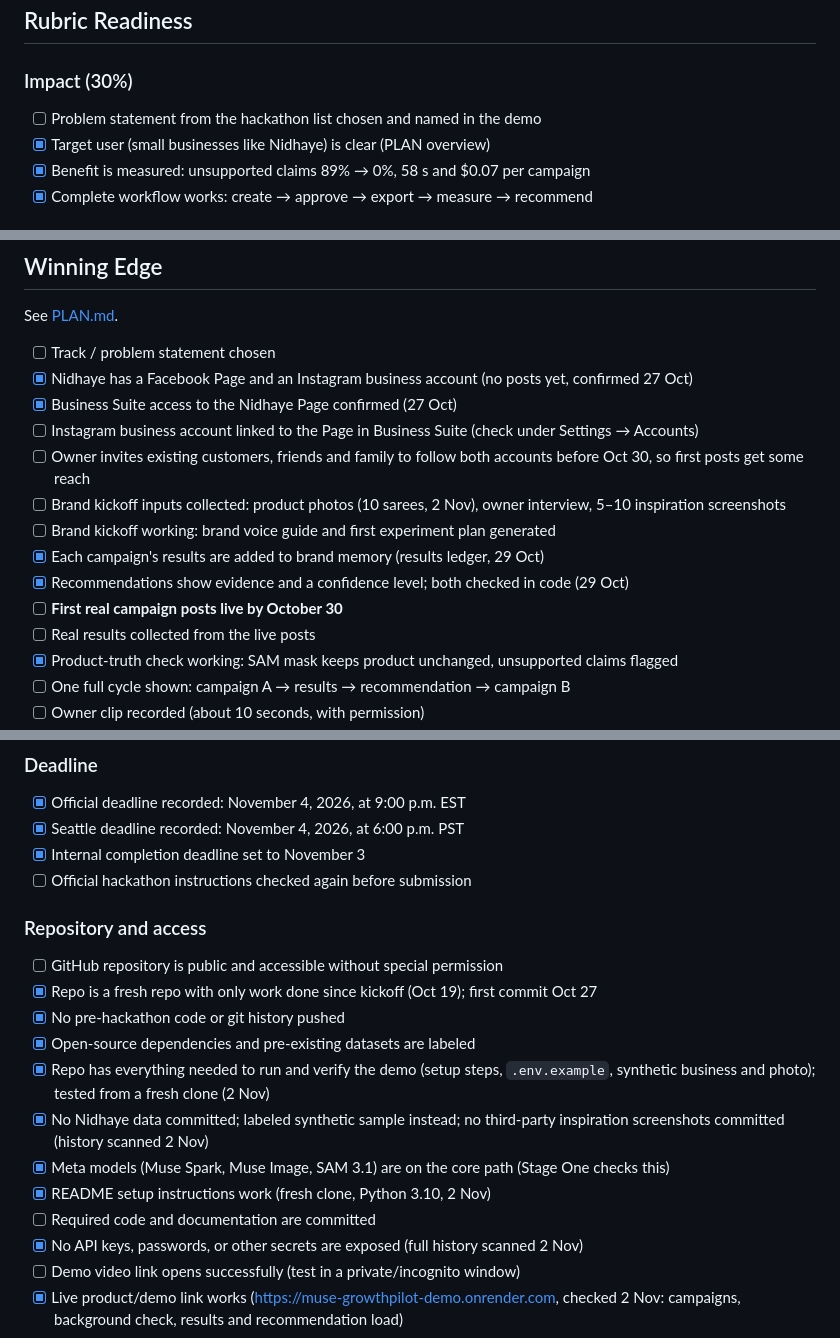
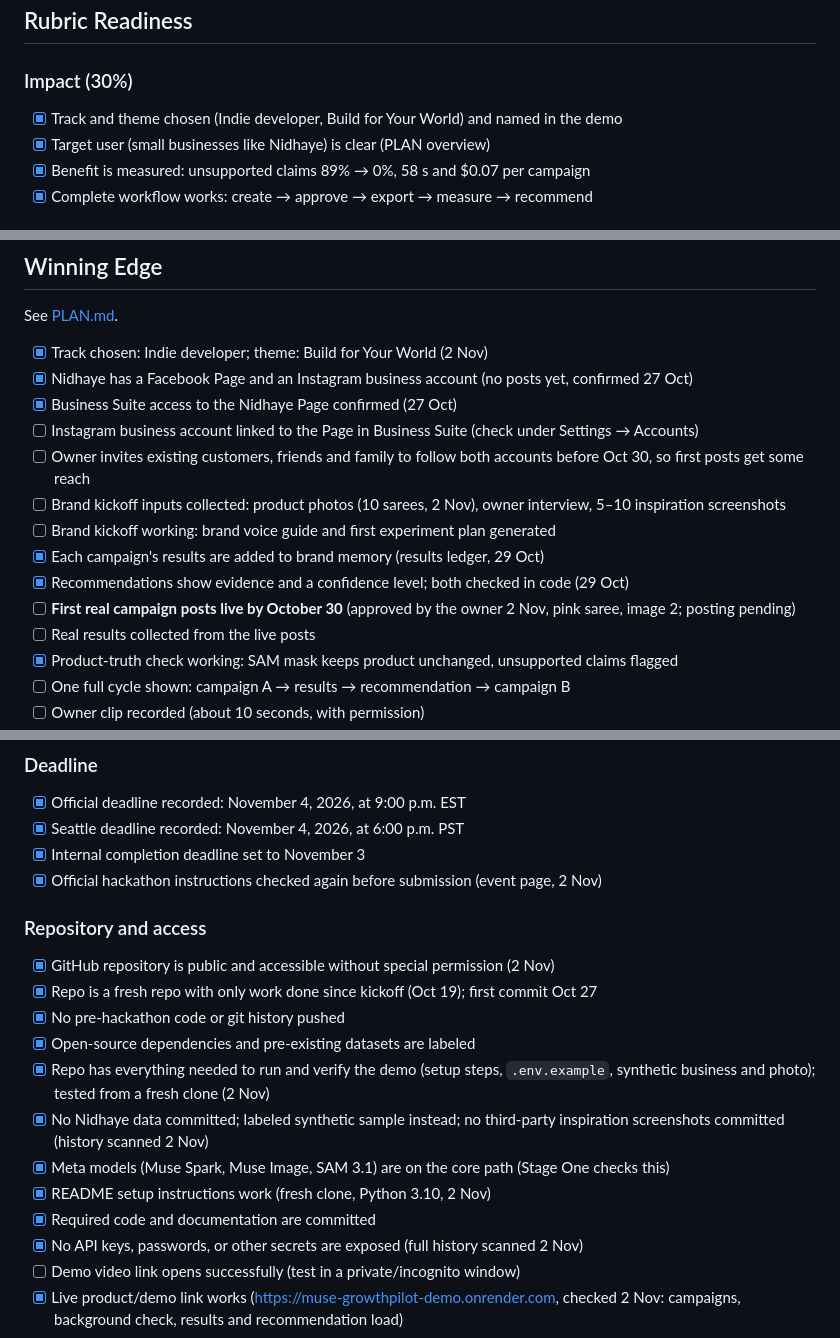
Before and after one commit to ru14/muse-growthpilot, a Markdown page: docs/CHECKLIST.md, 3 parts joined by grey strips. Rendered like a GitHub page.

Commit message:
Tick the track, public repo and approval in the checklist; name the track in the video
Co-Authored-By: Claude Opus 5.5 <noreply@anthropic.com>

```diff
--- a/docs/CHECKLIST.md
+++ b/docs/CHECKLIST.md
@@ -3,7 +3,7 @@
 ## Rubric Readiness
 
 ### Impact (30%)
-- [ ] Problem statement from the hackathon list chosen and named in the demo
+- [x] Track and theme chosen (Indie developer, Build for Your World) and named in the demo
 - [x] Target user (small businesses like Nidhaye) is clear (PLAN overview)
 - [x] Benefit is measured: unsupported claims 89% → 0%, 58 s and $0.07 per campaign
 - [x] Complete workflow works: create → approve → export → measure → recommend
@@ -57,7 +57,7 @@ See [PLAN.md](PLAN.md#architecture).
 
 See [PLAN.md](PLAN.md#winning-edge).
 
-- [ ] Track / problem statement chosen
+- [x] Track chosen: Indie developer; theme: Build for Your World (2 Nov)
 - [x] Nidhaye has a Facebook Page and an Instagram business account (no posts yet,
       confirmed 27 Oct)
 - [x] Business Suite access to the Nidhaye Page confirmed (27 Oct)
@@ -70,7 +70,7 @@ See [PLAN.md](PLAN.md#winning-edge).
 - [ ] Brand kickoff working: brand voice guide and first experiment plan generated
 - [x] Each campaign's results are added to brand memory (results ledger, 29 Oct)
 - [x] Recommendations show evidence and a confidence level; both checked in code (29 Oct)
-- [ ] **First real campaign posts live by October 30**
+- [ ] **First real campaign posts live by October 30** (approved by the owner 2 Nov, pink saree, image 2; posting pending)
 - [ ] Real results collected from the live posts
 - [x] Product-truth check working: SAM mask keeps product unchanged, unsupported
       claims flagged
@@ -85,10 +85,10 @@ See [PLAN.md](PLAN.md#winning-edge).
 - [x] Official deadline recorded: November 4, 2026, at 9:00 p.m. EST
 - [x] Seattle deadline recorded: November 4, 2026, at 6:00 p.m. PST
 - [x] Internal completion deadline set to November 3
-- [ ] Official hackathon instructions checked again before submission
+- [x] Official hackathon instructions checked again before submission (event page, 2 Nov)
 
 ### Repository and access
-- [ ] GitHub repository is public and accessible without special permission
+- [x] GitHub repository is public and accessible without special permission (2 Nov)
 - [x] Repo is a fresh repo with only work done since kickoff (Oct 19); first commit Oct 27
 - [x] No pre-hackathon code or git history pushed
 - [x] Open-source dependencies and pre-existing datasets are labeled
@@ -99,7 +99,7 @@ See [PLAN.md](PLAN.md#winning-edge).
 - [x] Meta models (Muse Spark, Muse Image, SAM 3.1) are on the core path (Stage One
       checks this)
 - [x] README setup instructions work (fresh clone, Python 3.10, 2 Nov)
-- [ ] Required code and documentation are committed
+- [x] Required code and documentation are committed
 - [x] No API keys, passwords, or other secrets are exposed (full history scanned 2 Nov)
 - [ ] Demo video link opens successfully (test in a private/incognito window)
 - [x] Live product/demo link works (https://muse-growthpilot-demo.onrender.com, checked 2 Nov: campaigns, background check, results and recommendation load)
```
Also changed, not shown: other parts of docs/CHECKLIST.md (+1 -1 lines), docs/DEMO_SCRIPT.md (+1 -1 lines).
